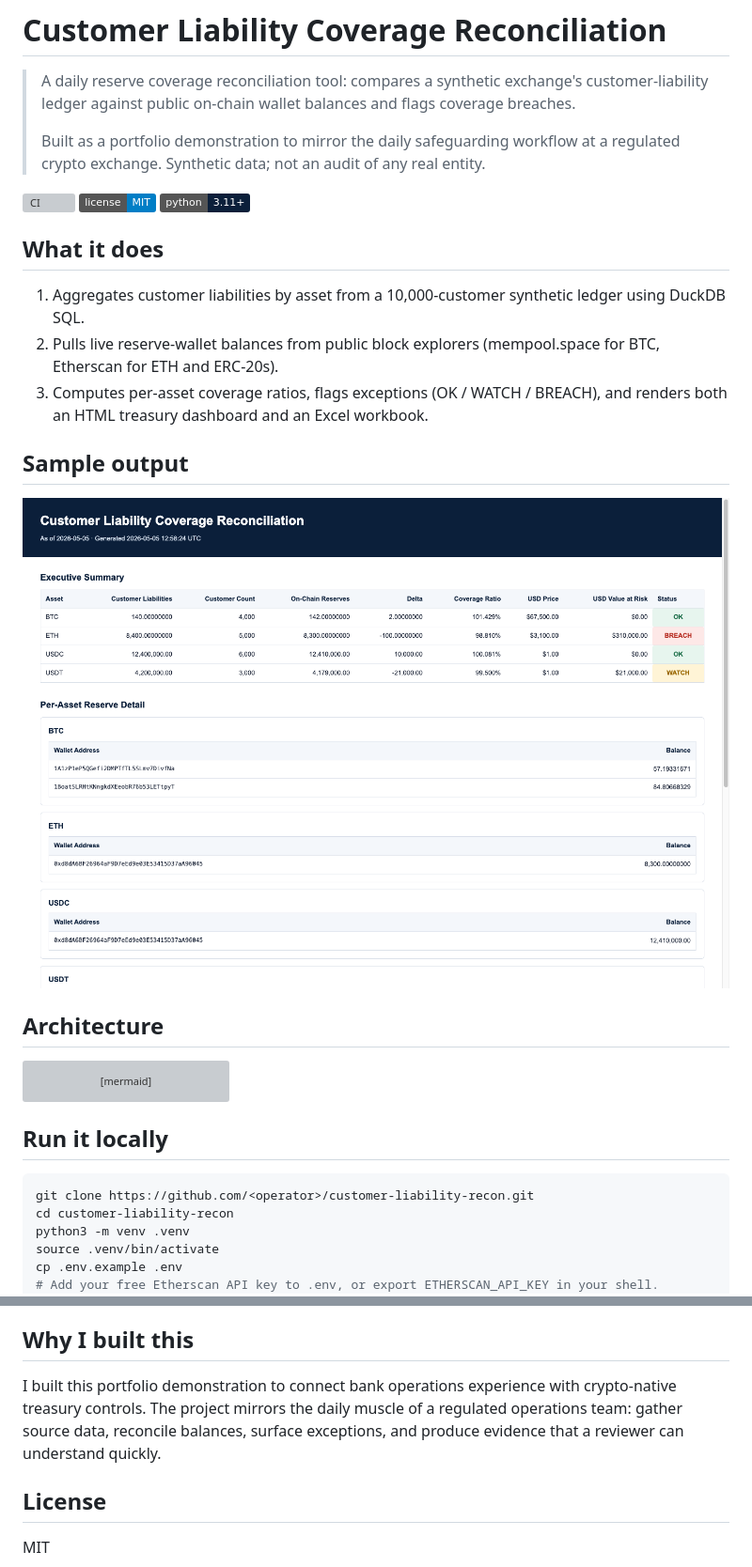
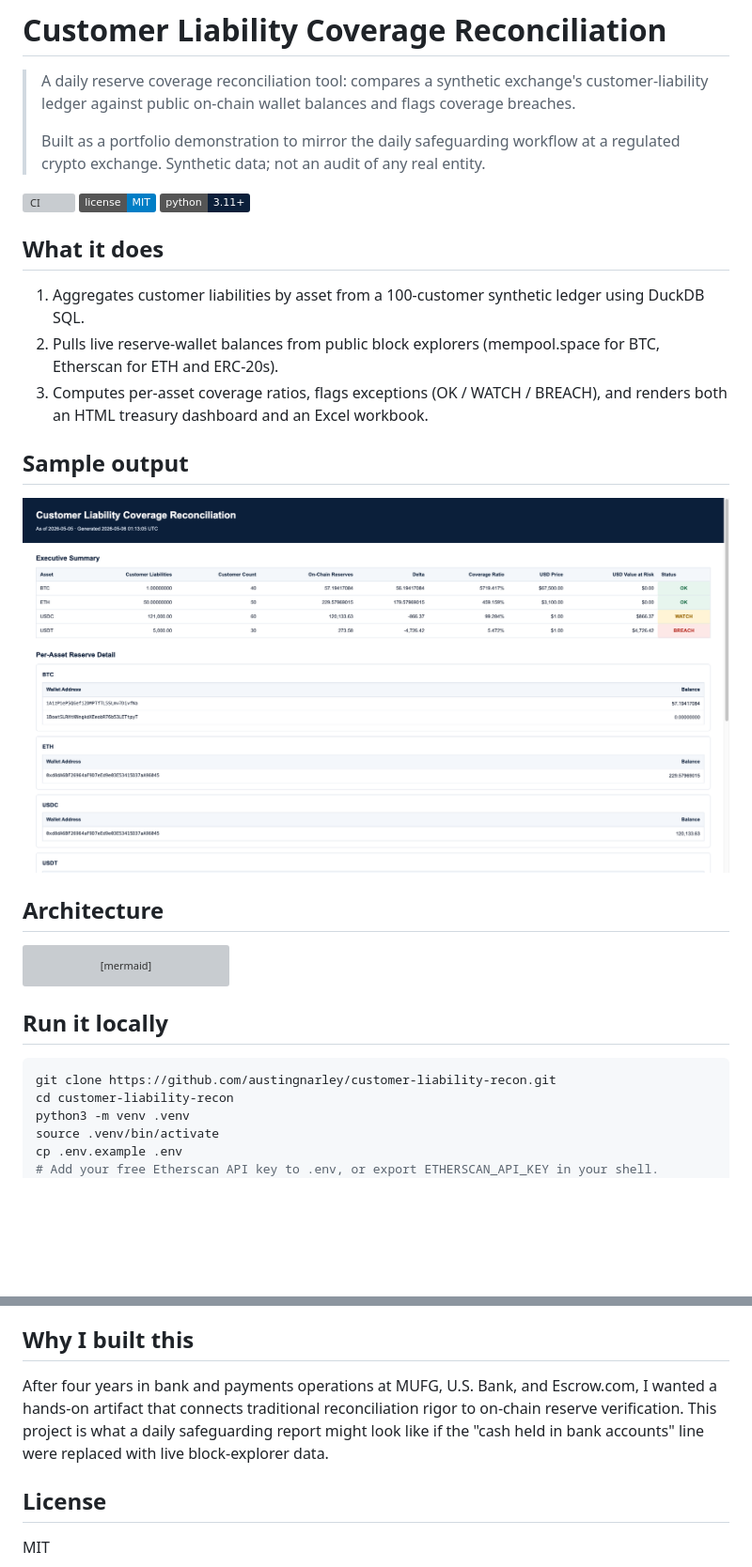
Before and after one commit to austingnarley/customer-liability-recon, a Markdown page: README.md, 2 parts joined by grey strips. Shown at 94% size. Rendered like a GitHub page; pictures changed too: docs/sample_report_screenshot.png; badges without logos; blank space fills up the shorter version; grey boxes are pictures that could not be loaded.

Commit message:
chore: polish portfolio defaults

````diff
--- a/README.md
+++ b/README.md
@@ -13,7 +13,7 @@
 
 ## What it does
 
-1. Aggregates customer liabilities by asset from a 10,000-customer synthetic ledger
+1. Aggregates customer liabilities by asset from a 100-customer synthetic ledger
    using DuckDB SQL.
 2. Pulls live reserve-wallet balances from public block explorers
    (mempool.space for BTC, Etherscan for ETH and ERC-20s).
@@ -40,7 +40,7 @@ flowchart LR
 ## Run it locally
 
 ```bash
-git clone https://github.com/<operator>/customer-liability-recon.git
+git clone https://github.com/austingnarley/customer-liability-recon.git
 cd customer-liability-recon
 python3 -m venv .venv
 source .venv/bin/activate
@@ -87,10 +87,11 @@ and force-adds report files because local generated reports are ignored.
 
 ## Why I built this
 
-I built this portfolio demonstration to connect bank operations experience with
-crypto-native treasury controls. The project mirrors the daily muscle of a
-regulated operations team: gather source data, reconcile balances, surface
-exceptions, and produce evidence that a reviewer can understand quickly.
+After four years in bank and payments operations at MUFG, U.S. Bank, and
+Escrow.com, I wanted a hands-on artifact that connects traditional
+reconciliation rigor to on-chain reserve verification. This project is what a
+daily safeguarding report might look like if the "cash held in bank accounts"
+line were replaced with live block-explorer data.
 
 ## License
 
````
Also changed, not shown: other parts of README.md (+1 -1 lines), 4 other files.
